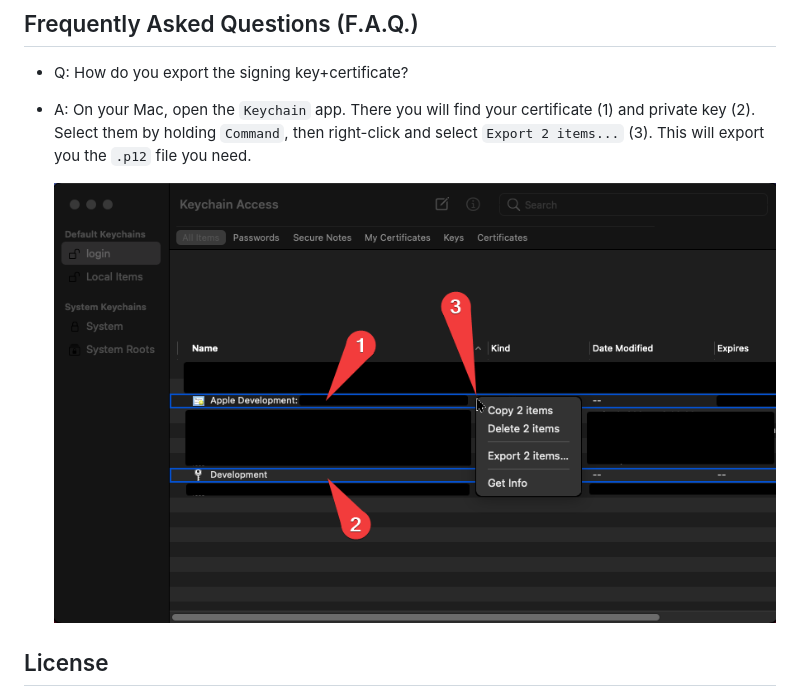
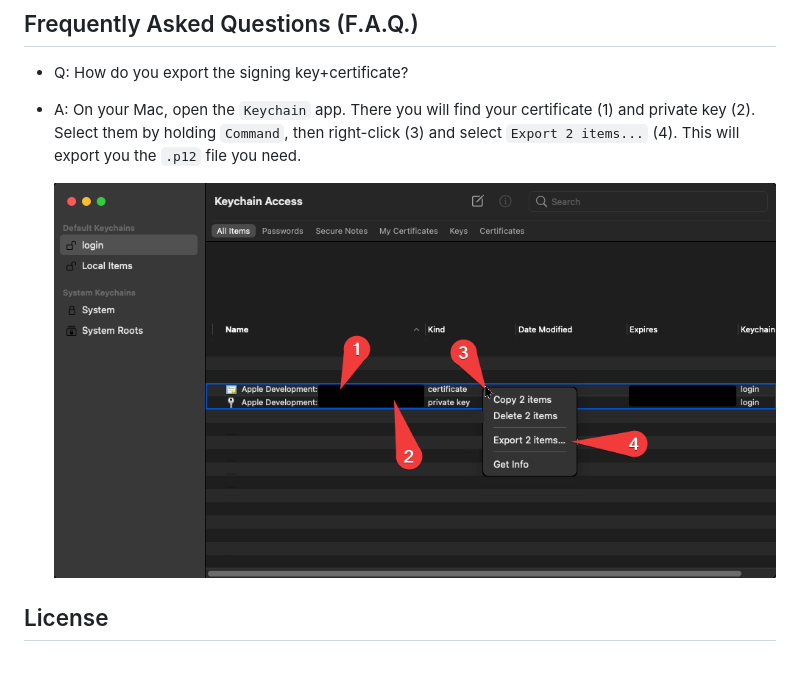
Before and after one commit to SignTools/SignTools, a Markdown page: README.md, the part around the change. Rendered like a GitHub page; pictures changed too: img/5.png; blank space fills up the shorter version.

Commit message:
docs: update FAQ

```diff
--- a/README.md
+++ b/README.md
@@ -184,7 +184,7 @@ When an app is uploaded to the service for signing, a signing job is generated a
 
 - Q: How do you export the signing key+certificate?
 
-- A: On your Mac, open the `Keychain` app. There you will find your certificate (1) and private key (2). Select them by holding `Command`, then right-click and select `Export 2 items...` (3). This will export you the `.p12` file you need.
+- A: On your Mac, open the `Keychain` app. There you will find your certificate (1) and private key (2). Select them by holding `Command`, then right-click (3) and select `Export 2 items...` (4). This will export you the `.p12` file you need.
 
   ![](img/5.png)
 
```
